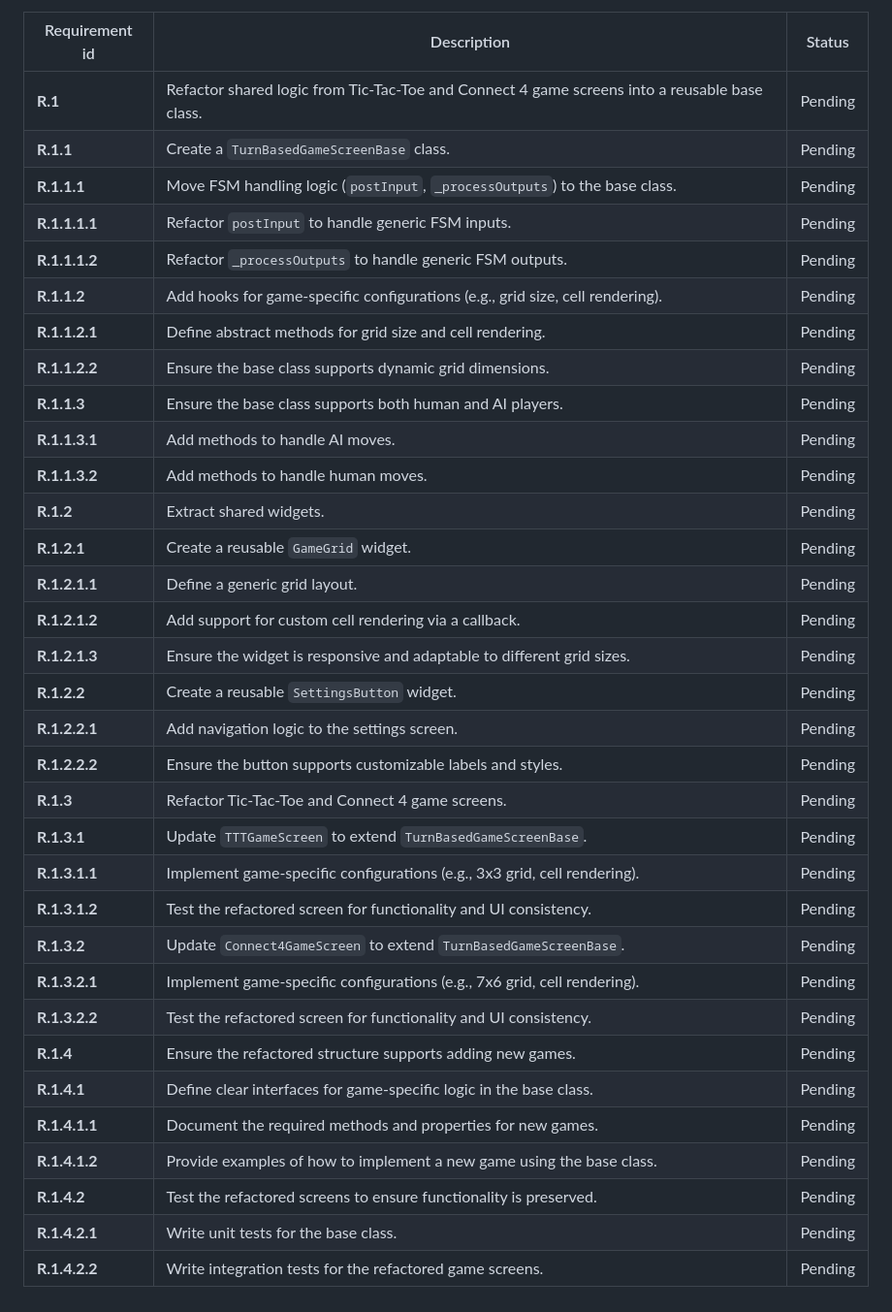
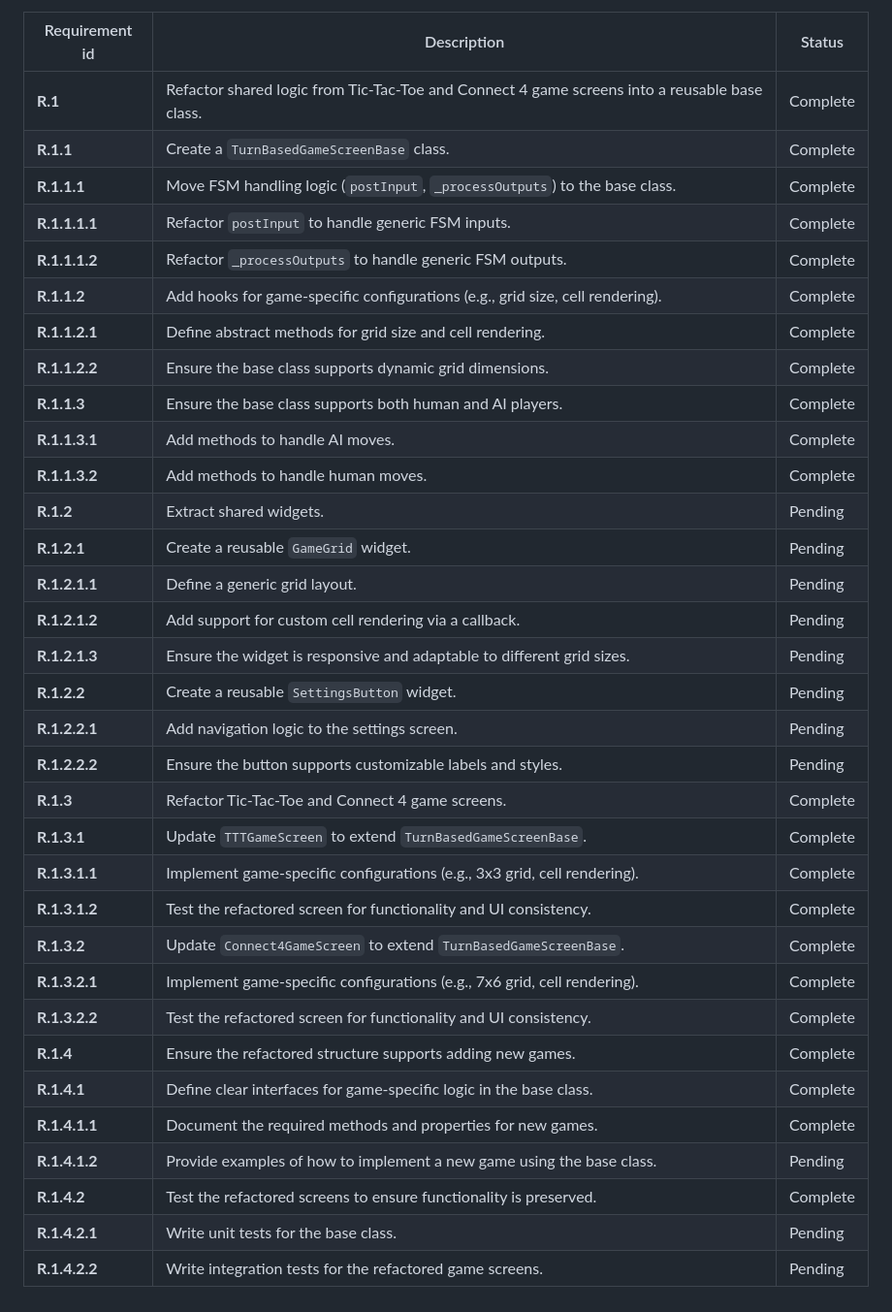
Before and after one commit to aaronlovi/duoplay_client, a Markdown page: requirements/requirements.3.md, the part around the change. Shown at 97% size. Drawn GitHub-style.

Commit message:
Update shared game screen refactoring requirements: Mark completed tasks for TurnBasedGameScreenBase implementation

```diff
--- a/requirements/requirements.3.md
+++ b/requirements/requirements.3.md
@@ -91,17 +91,17 @@ When working on the requirements in this document, follow this workflow:
 
 | Requirement id | Description | Status |
 |----------------|-------------|--------|
-| **R.1** | Refactor shared logic from Tic-Tac-Toe and Connect 4 game screens into a reusable base class. | Pending |
-| **R.1.1** | Create a `TurnBasedGameScreenBase` class. | Pending |
-| **R.1.1.1** | Move FSM handling logic (`postInput`, `_processOutputs`) to the base class. | Pending |
-| **R.1.1.1.1** | Refactor `postInput` to handle generic FSM inputs. | Pending |
-| **R.1.1.1.2** | Refactor `_processOutputs` to handle generic FSM outputs. | Pending |
-| **R.1.1.2** | Add hooks for game-specific configurations (e.g., grid size, cell rendering). | Pending |
-| **R.1.1.2.1** | Define abstract methods for grid size and cell rendering. | Pending |
-| **R.1.1.2.2** | Ensure the base class supports dynamic grid dimensions. | Pending |
-| **R.1.1.3** | Ensure the base class supports both human and AI players. | Pending |
-| **R.1.1.3.1** | Add methods to handle AI moves. | Pending |
-| **R.1.1.3.2** | Add methods to handle human moves. | Pending |
+| **R.1** | Refactor shared logic from Tic-Tac-Toe and Connect 4 game screens into a reusable base class. | Complete |
+| **R.1.1** | Create a `TurnBasedGameScreenBase` class. | Complete |
+| **R.1.1.1** | Move FSM handling logic (`postInput`, `_processOutputs`) to the base class. | Complete |
+| **R.1.1.1.1** | Refactor `postInput` to handle generic FSM inputs. | Complete |
+| **R.1.1.1.2** | Refactor `_processOutputs` to handle generic FSM outputs. | Complete |
+| **R.1.1.2** | Add hooks for game-specific configurations (e.g., grid size, cell rendering). | Complete |
+| **R.1.1.2.1** | Define abstract methods for grid size and cell rendering. | Complete |
+| **R.1.1.2.2** | Ensure the base class supports dynamic grid dimensions. | Complete |
+| **R.1.1.3** | Ensure the base class supports both human and AI players. | Complete |
+| **R.1.1.3.1** | Add methods to handle AI moves. | Complete |
+| **R.1.1.3.2** | Add methods to handle human moves. | Complete |
 | **R.1.2** | Extract shared widgets. | Pending |
 | **R.1.2.1** | Create a reusable `GameGrid` widget. | Pending |
 | **R.1.2.1.1** | Define a generic grid layout. | Pending |
@@ -110,17 +110,17 @@ When working on the requirements in this document, follow this workflow:
 | **R.1.2.2** | Create a reusable `SettingsButton` widget. | Pending |
 | **R.1.2.2.1** | Add navigation logic to the settings screen. | Pending |
 | **R.1.2.2.2** | Ensure the button supports customizable labels and styles. | Pending |
-| **R.1.3** | Refactor Tic-Tac-Toe and Connect 4 game screens. | Pending |
-| **R.1.3.1** | Update `TTTGameScreen` to extend `TurnBasedGameScreenBase`. | Pending |
-| **R.1.3.1.1** | Implement game-specific configurations (e.g., 3x3 grid, cell rendering). | Pending |
-| **R.1.3.1.2** | Test the refactored screen for functionality and UI consistency. | Pending |
-| **R.1.3.2** | Update `Connect4GameScreen` to extend `TurnBasedGameScreenBase`. | Pending |
-| **R.1.3.2.1** | Implement game-specific configurations (e.g., 7x6 grid, cell rendering). | Pending |
-| **R.1.3.2.2** | Test the refactored screen for functionality and UI consistency. | Pending |
-| **R.1.4** | Ensure the refactored structure supports adding new games. | Pending |
-| **R.1.4.1** | Define clear interfaces for game-specific logic in the base class. | Pending |
-| **R.1.4.1.1** | Document the required methods and properties for new games. | Pending |
+| **R.1.3** | Refactor Tic-Tac-Toe and Connect 4 game screens. | Complete |
+| **R.1.3.1** | Update `TTTGameScreen` to extend `TurnBasedGameScreenBase`. | Complete |
+| **R.1.3.1.1** | Implement game-specific configurations (e.g., 3x3 grid, cell rendering). | Complete |
+| **R.1.3.1.2** | Test the refactored screen for functionality and UI consistency. | Complete |
+| **R.1.3.2** | Update `Connect4GameScreen` to extend `TurnBasedGameScreenBase`. | Complete |
+| **R.1.3.2.1** | Implement game-specific configurations (e.g., 7x6 grid, cell rendering). | Complete |
+| **R.1.3.2.2** | Test the refactored screen for functionality and UI consistency. | Complete |
+| **R.1.4** | Ensure the refactored structure supports adding new games. | Complete |
+| **R.1.4.1** | Define clear interfaces for game-specific logic in the base class. | Complete |
+| **R.1.4.1.1** | Document the required methods and properties for new games. | Complete |
 | **R.1.4.1.2** | Provide examples of how to implement a new game using the base class. | Pending |
-| **R.1.4.2** | Test the refactored screens to ensure functionality is preserved. | Pending |
+| **R.1.4.2** | Test the refactored screens to ensure functionality is preserved. | Complete |
 | **R.1.4.2.1** | Write unit tests for the base class. | Pending |
 | **R.1.4.2.2** | Write integration tests for the refactored game screens. | Pending |
```
